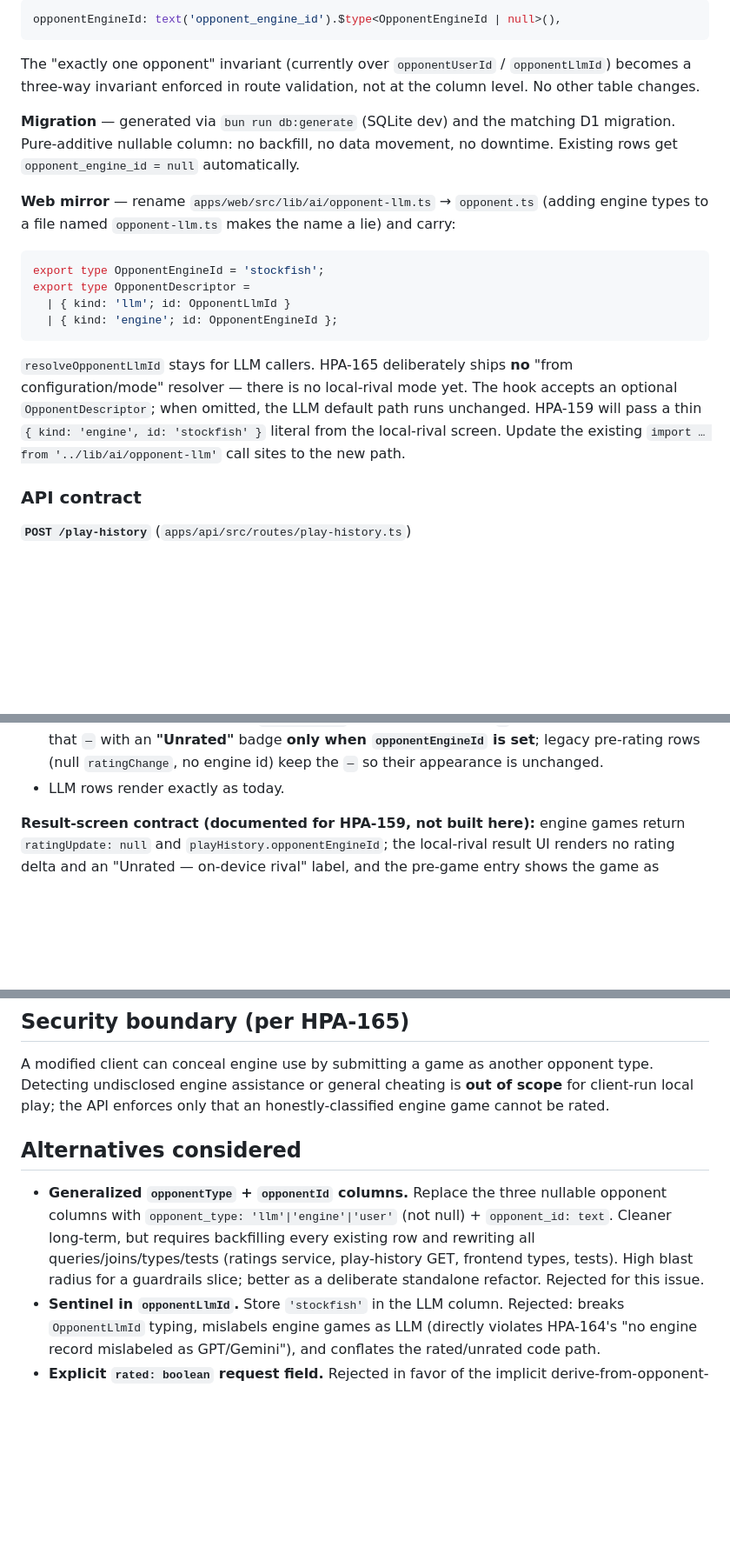
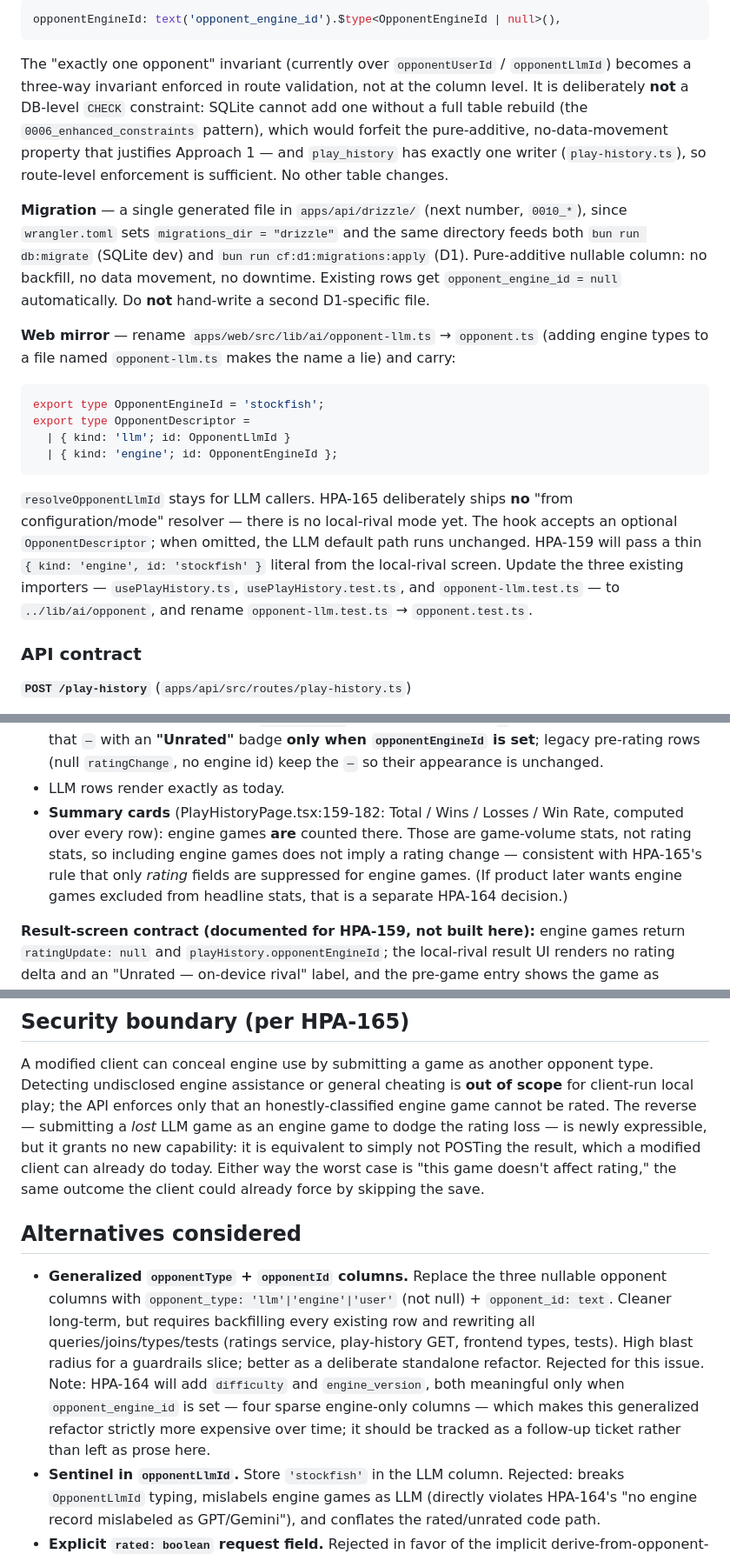
Before and after one commit to cwchanap/procyon, a Markdown page: docs/superpowers/2026-07-25-hpa165-local-engine-unrated-design.md, 3 parts joined by grey strips. Shown at 87% size. Rendered like a GitHub page; blank space fills up the shorter version.

```diff
--- a/docs/superpowers/2026-07-25-hpa165-local-engine-unrated-design.md
+++ b/docs/superpowers/2026-07-25-hpa165-local-engine-unrated-design.md
@@ -118,11 +120,19 @@ opponentEngineId: text('opponent_engine_id').$type<OpponentEngineId | null>(),
 
 The "exactly one opponent" invariant (currently over `opponentUserId` /
 `opponentLlmId`) becomes a three-way invariant enforced in route validation, not
-at the column level. No other table changes.
+at the column level. It is deliberately **not** a DB-level `CHECK` constraint:
+SQLite cannot add one without a full table rebuild (the `0006_enhanced_constraints`
+pattern), which would forfeit the pure-additive, no-data-movement property that
+justifies Approach 1 — and `play_history` has exactly one writer
+(`play-history.ts`), so route-level enforcement is sufficient. No other table
+changes.
 
-**Migration** — generated via `bun run db:generate` (SQLite dev) and the matching
-D1 migration. Pure-additive nullable column: no backfill, no data movement, no
-downtime. Existing rows get `opponent_engine_id = null` automatically.
+**Migration** — a single generated file in `apps/api/drizzle/` (next number,
+`0010_*`), since `wrangler.toml` sets `migrations_dir = "drizzle"` and the same
+directory feeds both `bun run db:migrate` (SQLite dev) and
+`bun run cf:d1:migrations:apply` (D1). Pure-additive nullable column: no backfill,
+no data movement, no downtime. Existing rows get `opponent_engine_id = null`
+automatically. Do **not** hand-write a second D1-specific file.
 
 **Web mirror** — rename `apps/web/src/lib/ai/opponent-llm.ts` → `opponent.ts`
 (adding engine types to a file named `opponent-llm.ts` makes the name a lie) and
@@ -139,8 +149,9 @@ export type OpponentDescriptor =
 "from configuration/mode" resolver — there is no local-rival mode yet. The hook
 accepts an optional `OpponentDescriptor`; when omitted, the LLM default path runs
 unchanged. HPA-159 will pass a thin `{ kind: 'engine', id: 'stockfish' }` literal
-from the local-rival screen. Update the existing
-`import … from '../lib/ai/opponent-llm'` call sites to the new path.
+from the local-rival screen. Update the three existing importers —
+`usePlayHistory.ts`, `usePlayHistory.test.ts`, and `opponent-llm.test.ts` — to
+`../lib/ai/opponent`, and rename `opponent-llm.test.ts` → `opponent.test.ts`.
 
 ### API contract
 
@@ -267,6 +301,12 @@ actual current rendering, which is **not** "shows nothing" for missing ratings:
   `opponentEngineId` is set**; legacy pre-rating rows (null `ratingChange`, no
   engine id) keep the `—` so their appearance is unchanged.
 - LLM rows render exactly as today.
+- **Summary cards** (PlayHistoryPage.tsx:159-182: Total / Wins / Losses / Win
+  Rate, computed over every row): engine games **are** counted there. Those are
+  game-volume stats, not rating stats, so including engine games does not imply a
+  rating change — consistent with HPA-165's rule that only _rating_ fields are
+  suppressed for engine games. (If product later wants engine games excluded
+  from headline stats, that is a separate HPA-164 decision.)
 
 **Result-screen contract (documented for HPA-159, not built here):** engine
 games return `ratingUpdate: null` and `playHistory.opponentEngineId`; the
@@ -323,7 +364,12 @@ integration is covered by the route tests above.
 A modified client can conceal engine use by submitting a game as another
 opponent type. Detecting undisclosed engine assistance or general cheating is
 **out of scope** for client-run local play; the API enforces only that an
-honestly-classified engine game cannot be rated.
+honestly-classified engine game cannot be rated. The reverse — submitting a
+_lost_ LLM game as an engine game to dodge the rating loss — is newly
+expressible, but it grants no new capability: it is equivalent to simply not
+POSTing the result, which a modified client can already do today. Either way the
+worst case is "this game doesn't affect rating," the same outcome the client
+could already force by skipping the save.
 
 ## Alternatives considered
 
@@ -333,6 +379,10 @@ honestly-classified engine game cannot be rated.
   existing row and rewriting all queries/joins/types/tests (ratings service,
   play-history GET, frontend types, tests). High blast radius for a guardrails
   slice; better as a deliberate standalone refactor. Rejected for this issue.
+  Note: HPA-164 will add `difficulty` and `engine_version`, both meaningful only
+  when `opponent_engine_id` is set — four sparse engine-only columns — which
+  makes this generalized refactor strictly more expensive over time; it should
+  be tracked as a follow-up ticket rather than left as prose here.
 - **Sentinel in `opponentLlmId`.** Store `'stockfish'` in the LLM column.
   Rejected: breaks `OpponentLlmId` typing, mislabels engine games as LLM
   (directly violates HPA-164's "no engine record mislabeled as GPT/Gemini"), and
```
Also changed, not shown: other parts of docs/superpowers/2026-07-25-hpa165-local-engine-unrated-design.md (+60 -34 lines).
